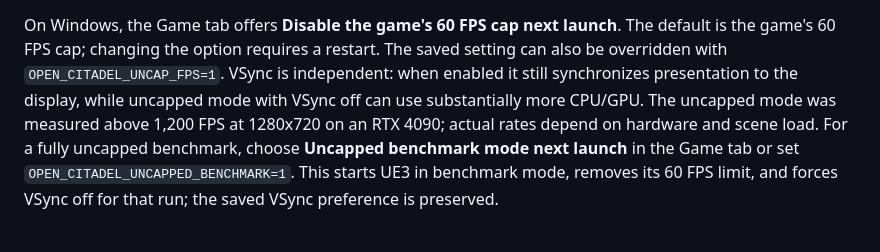
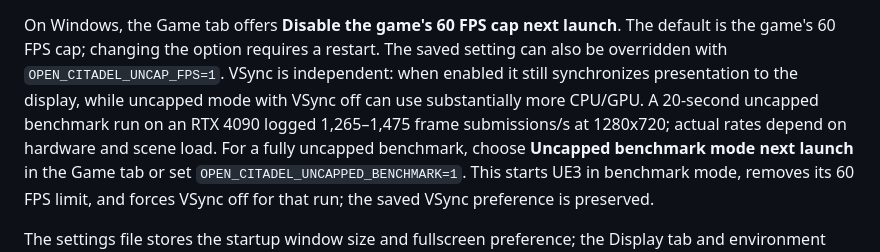
Before and after one commit to xXJSONDeruloXx/open-citadel, a Markdown page: README.md, the part around the change. Drawn GitHub-style.

Commit message:
docs: record uncapped benchmark results

```diff
--- a/README.md
+++ b/README.md
@@ -101,9 +101,9 @@ The default is the game's 60 FPS cap; changing the option requires a restart.
 The saved setting can also be overridden with `OPEN_CITADEL_UNCAP_FPS=1`.
 VSync is independent:
 when enabled it still synchronizes presentation to the display, while uncapped
-mode with VSync off can use substantially more CPU/GPU. The uncapped mode was
-measured above 1,200 FPS at 1280x720 on an RTX 4090; actual rates depend on
-hardware and scene load.
+mode with VSync off can use substantially more CPU/GPU. A 20-second uncapped
+benchmark run on an RTX 4090 logged 1,265–1,475 frame submissions/s at
+1280x720; actual rates depend on hardware and scene load.
 For a fully uncapped benchmark, choose **Uncapped benchmark mode next launch**
 in the Game tab or set `OPEN_CITADEL_UNCAPPED_BENCHMARK=1`. This starts UE3 in
 benchmark mode, removes its 60 FPS limit, and forces VSync off for that run;
```
Also changed, not shown: OPEN_CITADEL.md (+5 -4 lines).
